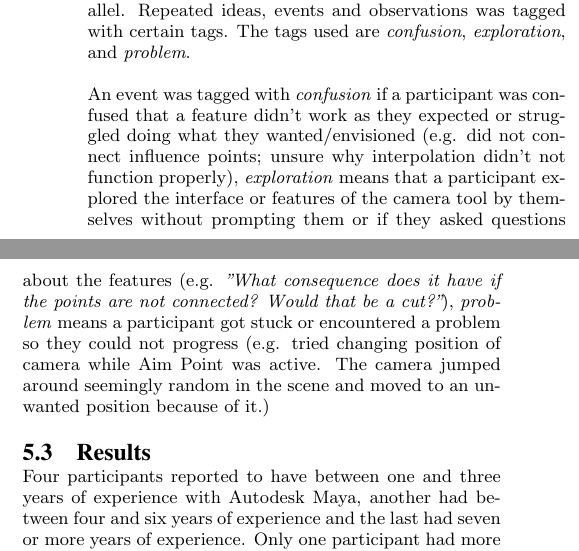
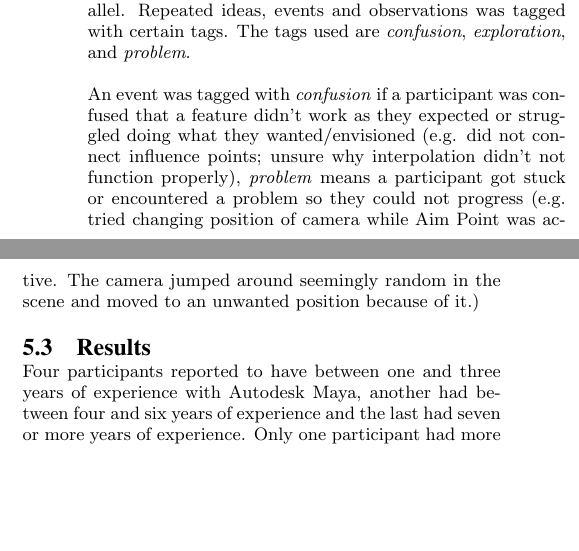
Before and after one commit to Wikzo/p7_paper, a LaTeX paper (P7 paper/master.tex, which reads P7 paper/dataanalysis.tex): two parts of the columns of page 7 of 8, joined at a grey line, cut so that both start at the same text, the shorter picture padded with empty space. Compiled offline with pdfLaTeX.

Commit message:
små ting i coded shizzle

```diff
--- a/P7 paper/dataanalysis.tex
+++ b/P7 paper/dataanalysis.tex
@@ -2,6 +2,6 @@
 The video recordings from the experiment was coded internally at a later date in pairs of two. The two pairs coded one participant in unison and then split up and worked in parallel. Repeated ideas, events and observations was tagged with certain tags. The tags used are \textit{confusion}, \textit{exploration}, and \textit{problem}.
 
 An event was tagged with \textit{confusion} if a participant was confused that a feature didn't work as they expected or struggled doing what they wanted/envisioned (e.g. did not connect influence points; unsure why interpolation didn't not function properly),
-\textit{exploration} means that a participant explored the interface or features of the camera tool by themselves without prompting them or if they asked questions about the features (e.g. \textit{"What consequence does it have if the points are not connected? Would that be a cut?"}),
+%\textit{exploration} means that a participant explored the interface or features of the camera tool by themselves without prompting them or if they asked questions about the features (e.g. \textit{"What consequence does it have if the points are not connected? Would that be a cut?"}),
 %\textit{observation} is an (subjective) observation made internally about the participant and their behavior or approach to the tasks (e.g. no problem navigating in Unity),
 \textit{problem} means a participant got stuck or encountered a problem so they could not progress (e.g. tried changing position of camera while Aim Point was active. The camera jumped around seemingly random in the scene and moved to an unwanted position because of it.)
```
Also changed, not shown: P7 paper/results_n.tex (+2 -0 lines), P7 paper/Pics/codedgraph.png (added).
